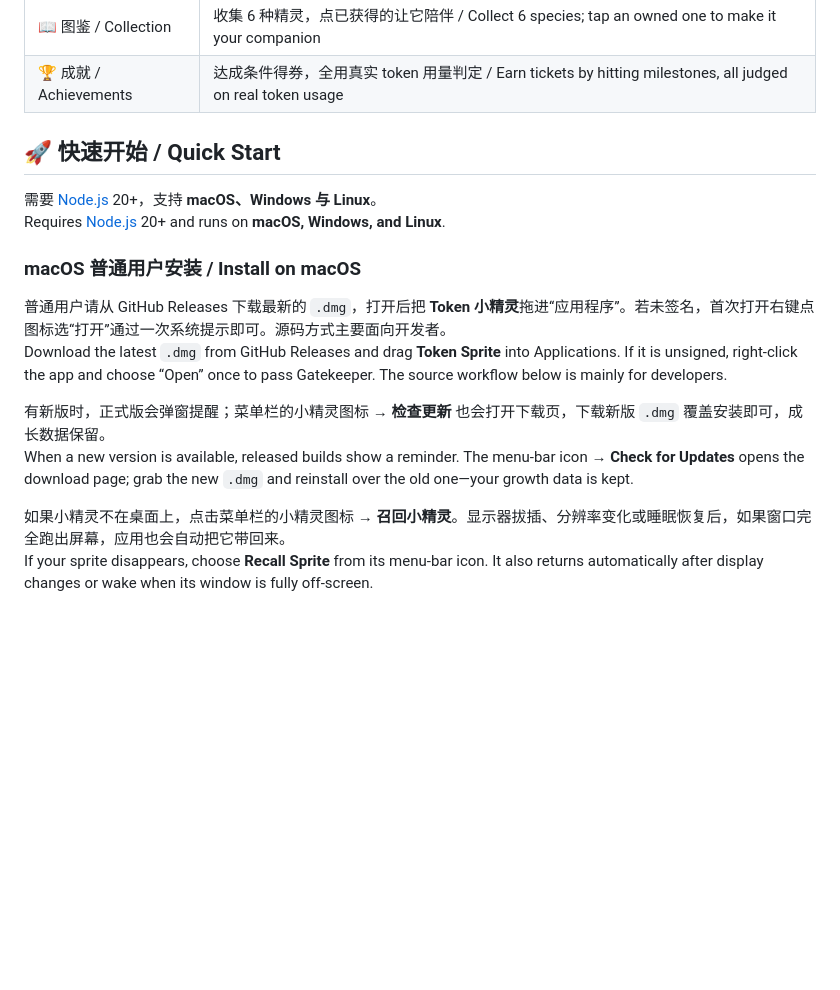
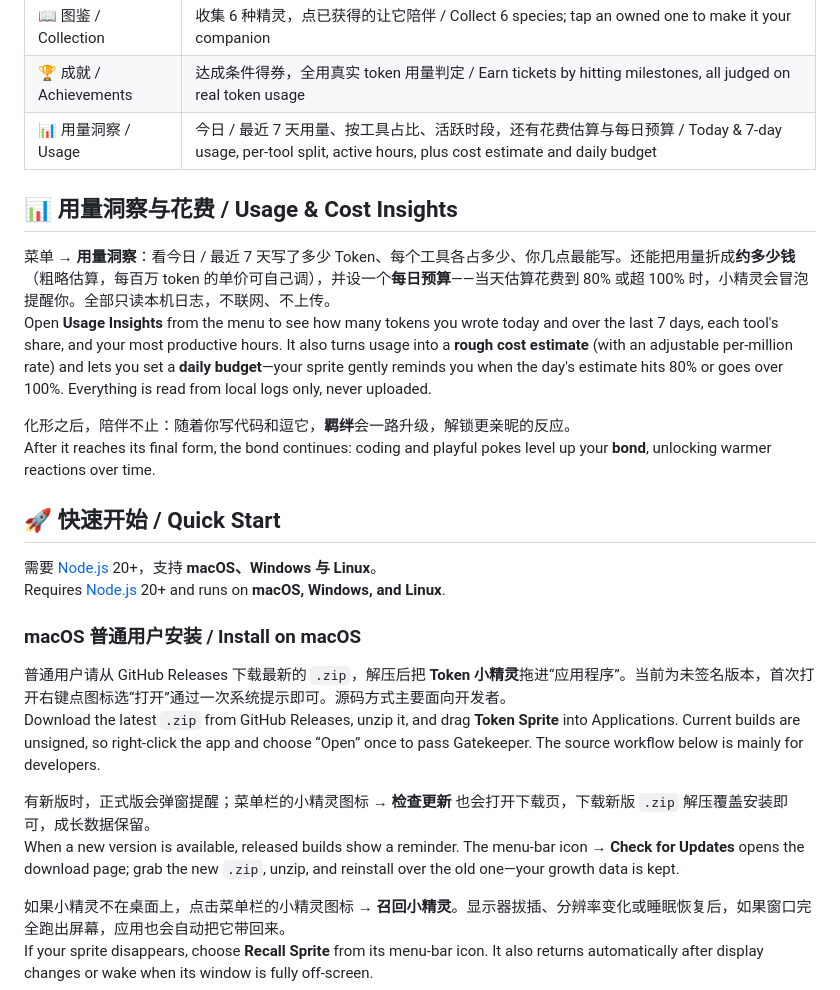
Before and after one commit to shiyubao78/token-sprite, a Markdown page: README.md, the part around the change. Rendered like a GitHub page; blank space fills up the shorter version.

Commit message:
README：新增用量洞察与花费小节；安装说明 dmg→zip 修正
Co-Authored-By: Claude Opus 4.8 <noreply@anthropic.com>

```diff
--- a/README.md
+++ b/README.md
@@ -93,6 +93,15 @@ Fully local, no login — one floating window: rename, draw, hatch, collect, and
 | 🥚 孵化器 / Incubator | 多颗蛋切换养，各记各的进度、不清零 / Raise multiple eggs, each keeps its own progress |
 | 📖 图鉴 / Collection | 收集 6 种精灵，点已获得的让它陪伴 / Collect 6 species; tap an owned one to make it your companion |
 | 🏆 成就 / Achievements | 达成条件得券，全用真实 token 用量判定 / Earn tickets by hitting milestones, all judged on real token usage |
+| 📊 用量洞察 / Usage | 今日 / 最近 7 天用量、按工具占比、活跃时段，还有花费估算与每日预算 / Today & 7-day usage, per-tool split, active hours, plus cost estimate and daily budget |
+
+## 📊 用量洞察与花费 / Usage & Cost Insights
+
+菜单 → **用量洞察**：看今日 / 最近 7 天写了多少 Token、每个工具各占多少、你几点最能写。还能把用量折成**约多少钱**（粗略估算，每百万 token 的单价可自己调），并设一个**每日预算**——当天估算花费到 80% 或超 100% 时，小精灵会冒泡提醒你。全部只读本机日志，不联网、不上传。<br />
+Open **Usage Insights** from the menu to see how many tokens you wrote today and over the last 7 days, each tool's share, and your most productive hours. It also turns usage into a **rough cost estimate** (with an adjustable per-million rate) and lets you set a **daily budget**—your sprite gently reminds you when the day's estimate hits 80% or goes over 100%. Everything is read from local logs only, never uploaded.
+
+化形之后，陪伴不止：随着你写代码和逗它，**羁绊**会一路升级，解锁更亲昵的反应。<br />
+After it reaches its final form, the bond continues: coding and playful pokes level up your **bond**, unlocking warmer reactions over time.
 
 ## 🚀 快速开始 / Quick Start
 
@@ -101,11 +110,11 @@ Requires [Node.js](https://nodejs.org/) 20+ and runs on **macOS, Windows, and Li
 
 ### macOS 普通用户安装 / Install on macOS
 
-普通用户请从 GitHub Releases 下载最新的 `.dmg`，打开后把 **Token 小精灵**拖进“应用程序”。若未签名，首次打开右键点图标选“打开”通过一次系统提示即可。源码方式主要面向开发者。<br />
-Download the latest `.dmg` from GitHub Releases and drag **Token Sprite** into Applications. If it is unsigned, right-click the app and choose “Open” once to pass Gatekeeper. The source workflow below is mainly for developers.
+普通用户请从 GitHub Releases 下载最新的 `.zip`，解压后把 **Token 小精灵**拖进“应用程序”。当前为未签名版本，首次打开右键点图标选“打开”通过一次系统提示即可。源码方式主要面向开发者。<br />
+Download the latest `.zip` from GitHub Releases, unzip it, and drag **Token Sprite** into Applications. Current builds are unsigned, so right-click the app and choose “Open” once to pass Gatekeeper. The source workflow below is mainly for developers.
 
-有新版时，正式版会弹窗提醒；菜单栏的小精灵图标 → **检查更新** 也会打开下载页，下载新版 `.dmg` 覆盖安装即可，成长数据保留。<br />
-When a new version is available, released builds show a reminder. The menu-bar icon → **Check for Updates** opens the download page; grab the new `.dmg` and reinstall over the old one—your growth data is kept.
+有新版时，正式版会弹窗提醒；菜单栏的小精灵图标 → **检查更新** 也会打开下载页，下载新版 `.zip` 解压覆盖安装即可，成长数据保留。<br />
+When a new version is available, released builds show a reminder. The menu-bar icon → **Check for Updates** opens the download page; grab the new `.zip`, unzip, and reinstall over the old one—your growth data is kept.
 
 如果小精灵不在桌面上，点击菜单栏的小精灵图标 → **召回小精灵**。显示器拔插、分辨率变化或睡眠恢复后，如果窗口完全跑出屏幕，应用也会自动把它带回来。<br />
 If your sprite disappears, choose **Recall Sprite** from its menu-bar icon. It also returns automatically after display changes or wake when its window is fully off-screen.
```
